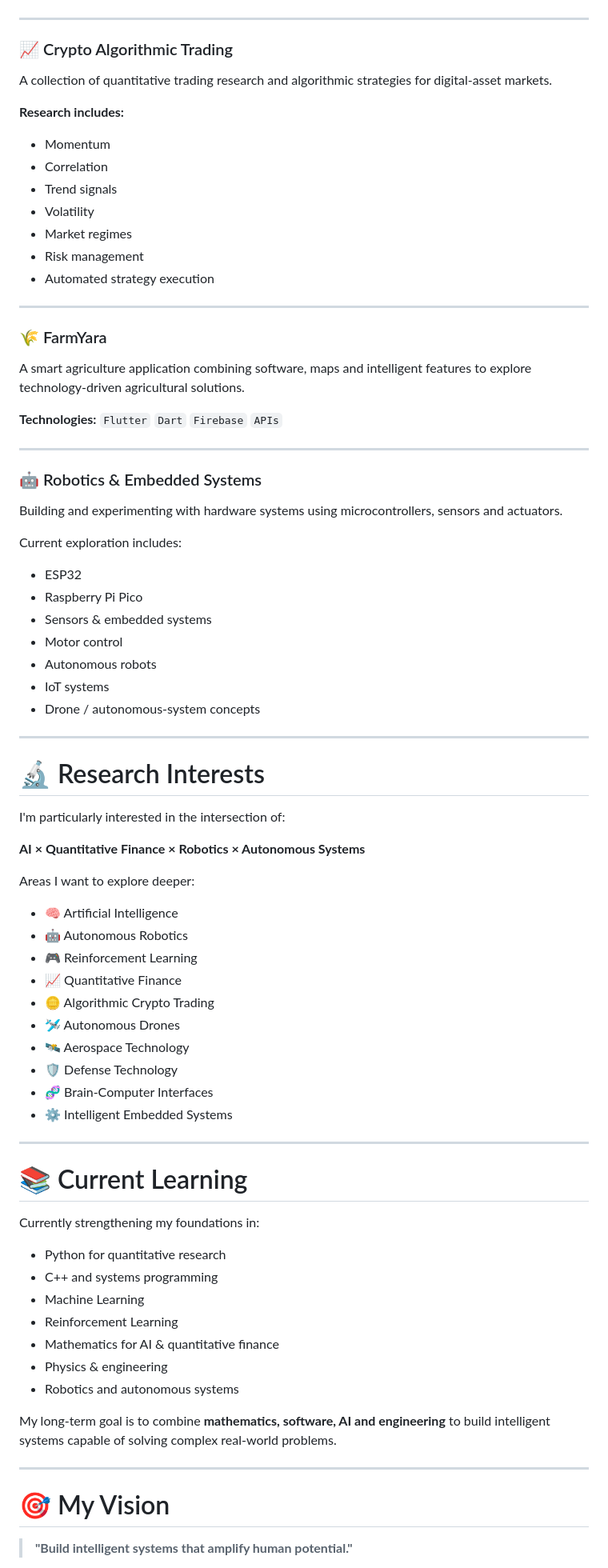
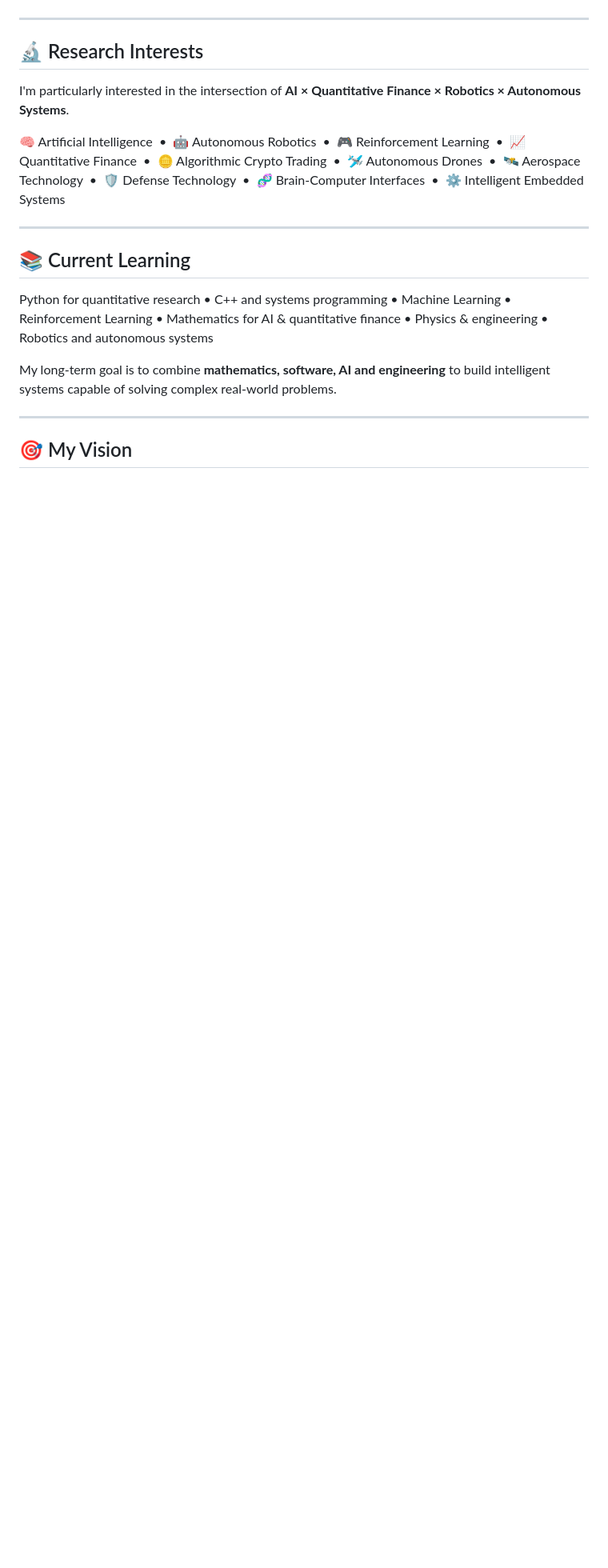
Before and after one commit to ayushk2s/Ayushk2s, a Markdown page: README.md, the part around one of its changes. Shown at 80% size. GitHub-like rendering; blank space fills up the shorter version.

```diff
--- a/README.md
+++ b/README.md
@@ -88,85 +114,23 @@ A **quantitative portfolio intelligence and tracking platform** designed to help
 
 ---
 
-### 📈 Crypto Algorithmic Trading
+## 🔬 Research Interests
 
-A collection of quantitative trading research and algorithmic strategies for digital-asset markets.
+I'm particularly interested in the intersection of **AI × Quantitative Finance × Robotics × Autonomous Systems**.
 
-**Research includes:**
-
-* Momentum
-* Correlation
-* Trend signals
-* Volatility
-* Market regimes
-* Risk management
-* Automated strategy execution
+🧠 Artificial Intelligence &nbsp;•&nbsp; 🤖 Autonomous Robotics &nbsp;•&nbsp; 🎮 Reinforcement Learning &nbsp;•&nbsp; 📈 Quantitative Finance &nbsp;•&nbsp; 🪙 Algorithmic Crypto Trading &nbsp;•&nbsp; 🛩️ Autonomous Drones &nbsp;•&nbsp; 🛰️ Aerospace Technology &nbsp;•&nbsp; 🛡️ Defense Technology &nbsp;•&nbsp; 🧬 Brain-Computer Interfaces &nbsp;•&nbsp; ⚙️ Intelligent Embedded Systems
 
 ---
 
-### 🌾 FarmYara
+## 📚 Current Learning
 
-A smart agriculture application combining software, maps and intelligent features to explore technology-driven agricultural solutions.
-
-**Technologies:**
-`Flutter` `Dart` `Firebase` `APIs`
-
----
-
-### 🤖 Robotics & Embedded Systems
-
-Building and experimenting with hardware systems using microcontrollers, sensors and actuators.
-
-Current exploration includes:
-
-* ESP32
-* Raspberry Pi Pico
-* Sensors & embedded systems
-* Motor control
-* Autonomous robots
-* IoT systems
-* Drone / autonomous-system concepts
-
----
-
-# 🔬 Research Interests
-
-I'm particularly interested in the intersection of:
-
-**AI × Quantitative Finance × Robotics × Autonomous Systems**
-
-Areas I want to explore deeper:
-
-* 🧠 Artificial Intelligence
-* 🤖 Autonomous Robotics
-* 🎮 Reinforcement Learning
-* 📈 Quantitative Finance
-* 🪙 Algorithmic Crypto Trading
-* 🛩️ Autonomous Drones
-* 🛰️ Aerospace Technology
-* 🛡️ Defense Technology
-* 🧬 Brain-Computer Interfaces
-* ⚙️ Intelligent Embedded Systems
-
----
-
-# 📚 Current Learning
-
-Currently strengthening my foundations in:
-
-* Python for quantitative research
-* C++ and systems programming
-* Machine Learning
-* Reinforcement Learning
-* Mathematics for AI & quantitative finance
-* Physics & engineering
-* Robotics and autonomous systems
+Python for quantitative research • C++ and systems programming • Machine Learning • Reinforcement Learning • Mathematics for AI & quantitative finance • Physics & engineering • Robotics and autonomous systems
 
 My long-term goal is to combine **mathematics, software, AI and engineering** to build intelligent systems capable of solving complex real-world problems.
 
 ---
 
-# 🎯 My Vision
+## 🎯 My Vision
 
-> **"Build intelligent systems that amplify human potential."**
+<div align="center">
 
```
Also changed, not shown: other parts of README.md (+118 -73 lines).
